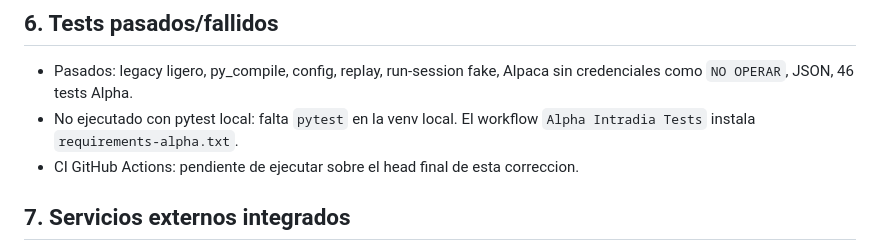
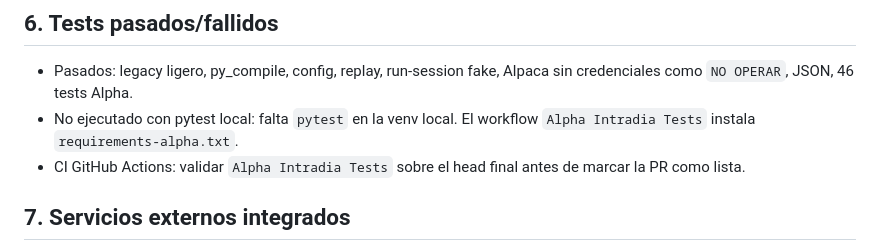
Before and after one commit to DiegoSR-git/market-signal-agent, a Markdown page: ALPHA_INTRADIA_IMPLEMENTATION_REPORT.md, the part around the change. GitHub-like rendering.

Commit message:
Clarify alpha final CI note

```diff
--- a/ALPHA_INTRADIA_IMPLEMENTATION_REPORT.md
+++ b/ALPHA_INTRADIA_IMPLEMENTATION_REPORT.md
@@ -85,7 +85,7 @@ Ademas se ejecutaron 46 tests Alpha mediante runner local porque la venv no teni
 
 - Pasados: legacy ligero, py_compile, config, replay, run-session fake, Alpaca sin credenciales como `NO OPERAR`, JSON, 46 tests Alpha.
 - No ejecutado con pytest local: falta `pytest` en la venv local. El workflow `Alpha Intradia Tests` instala `requirements-alpha.txt`.
-- CI GitHub Actions: pendiente de ejecutar sobre el head final de esta correccion.
+- CI GitHub Actions: validar `Alpha Intradia Tests` sobre el head final antes de marcar la PR como lista.
 
 ## 7. Servicios externos integrados
 
```
